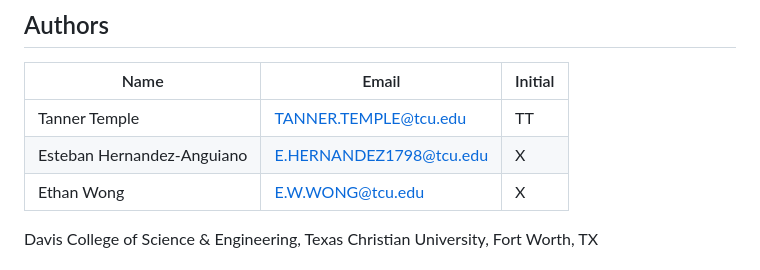
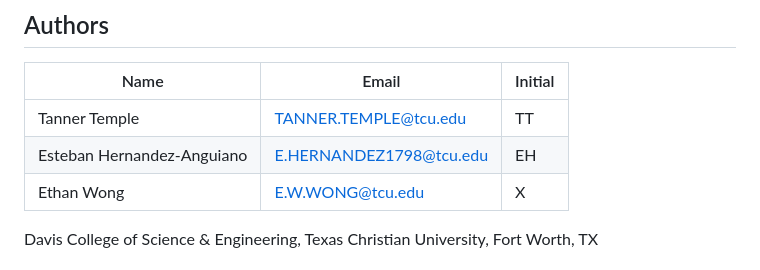
Before and after one commit to eggsbenedict287/tcu-cosc-50523-final-project-geoguessrbot, a Markdown page: README.md, the part around the change. Rendered like a GitHub page.

Commit message:
Signed README

```diff
--- a/README.md
+++ b/README.md
@@ -79,7 +79,7 @@ The project runs in **Google Colab**, so nothing needs to be installed locally.
 | Name | Email | Initial |
 |---|---| --- |
 | Tanner Temple | TANNER.TEMPLE@tcu.edu | TT |
-| Esteban Hernandez-Anguiano | E.HERNANDEZ1798@tcu.edu | X |
+| Esteban Hernandez-Anguiano | E.HERNANDEZ1798@tcu.edu | EH |
 | Ethan Wong | E.W.WONG@tcu.edu | X |
 
 Davis College of Science & Engineering, Texas Christian University, Fort Worth, TX
```
